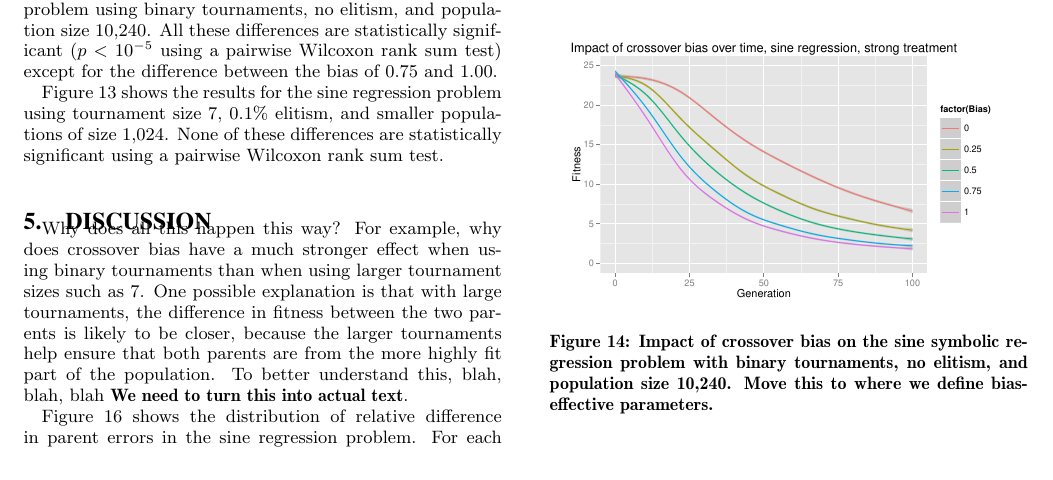
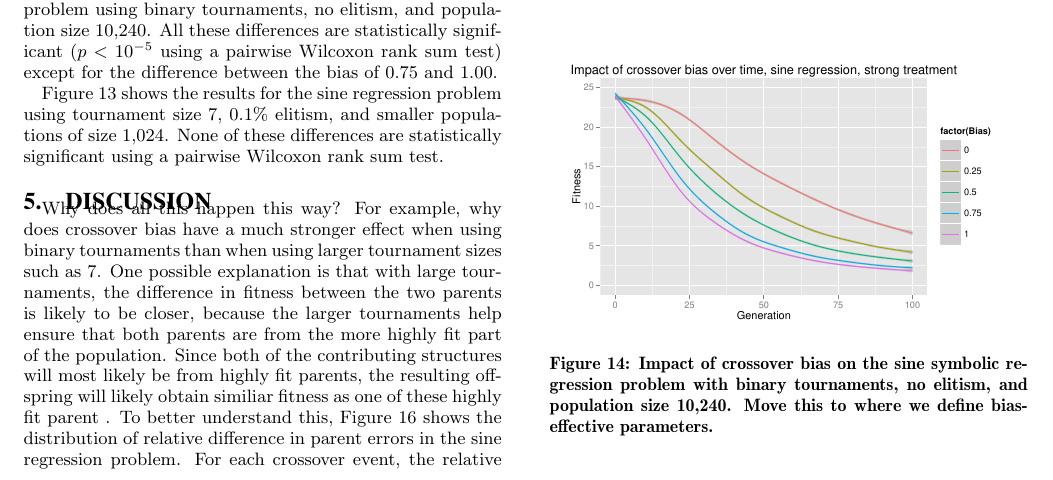
Before and after one commit to NicMcPhee/XO-bias-study, a LaTeX paper (LaTeX/Research_2015.tex): part of page 6 of 8, cut so that both start at the same text. Compiled offline with pdfLaTeX.

Commit message:
minor changes

```diff
--- a/LaTeX/Research_2015.tex
+++ b/LaTeX/Research_2015.tex
@@ -666,10 +666,7 @@ population size 1,024.  \textbf{Move this to where we define non-bias-effective
 Why does all this happen this way? For example, why does crossover bias have a much stronger effect when using binary
 tournaments than when using larger tournament sizes such as 7. One possible explanation is that with large tournaments,
 the difference in fitness between the two parents is likely to be closer, because the larger tournaments help ensure
-that both parents are from the more highly fit part of the population. To better understand this, blah, blah, blah
-\textbf{We need to turn this into actual text}.
-
-Figure~\ref{fig:parentDiffsSine} shows the distribution of relative difference in parent errors in the sine regression
+that both parents are from the more highly fit part of the population. Since both of the contributing structures will most likely be from highly fit parents, the resulting offspring will likely obtain similiar fitness as one of these highly fit parent .  To better understand this, Figure~\ref{fig:parentDiffsSine} shows the distribution of relative difference in parent errors in the sine regression
 problem. For each crossover event, the relative difference in parent errors is
 \[
 	|e_A - e_B] / (e_A + e_B)
```
Also changed, not shown: LaTeX/Research_2015.tex (2 more changed lines).
